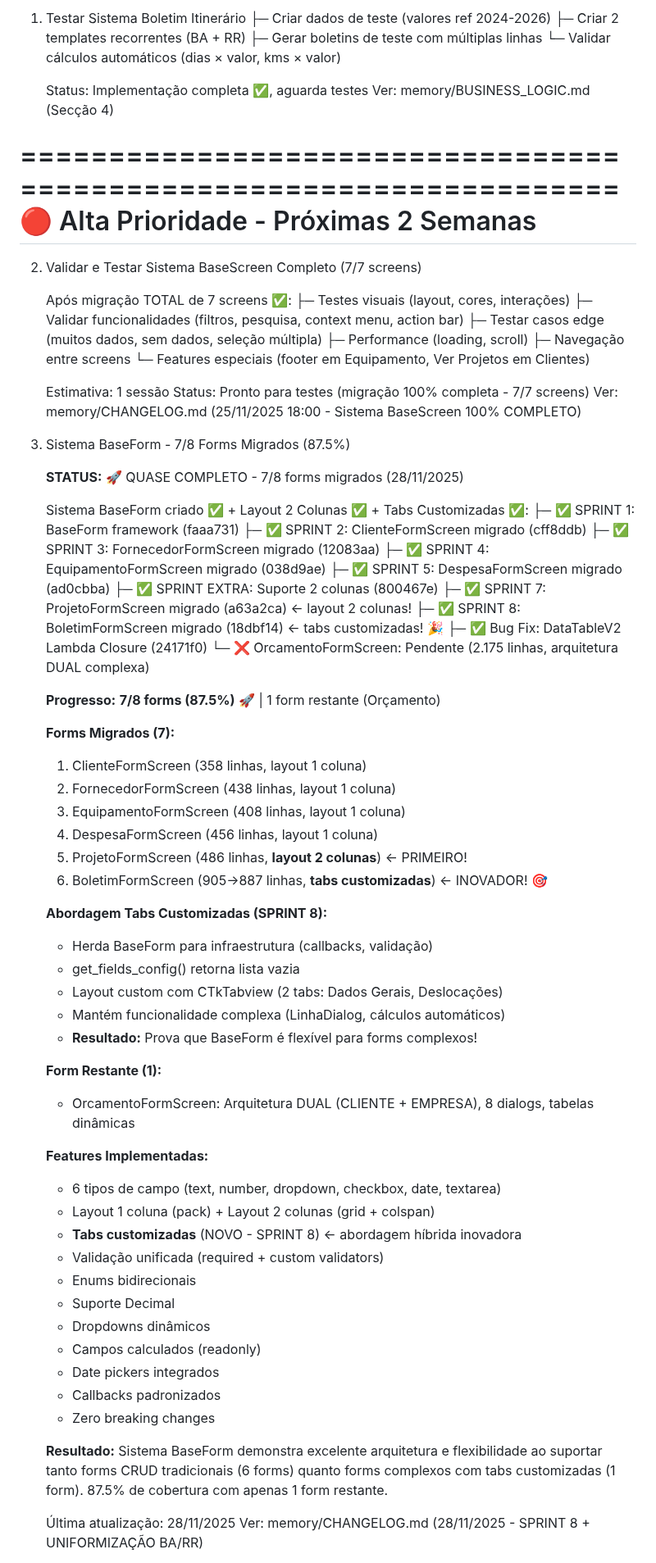
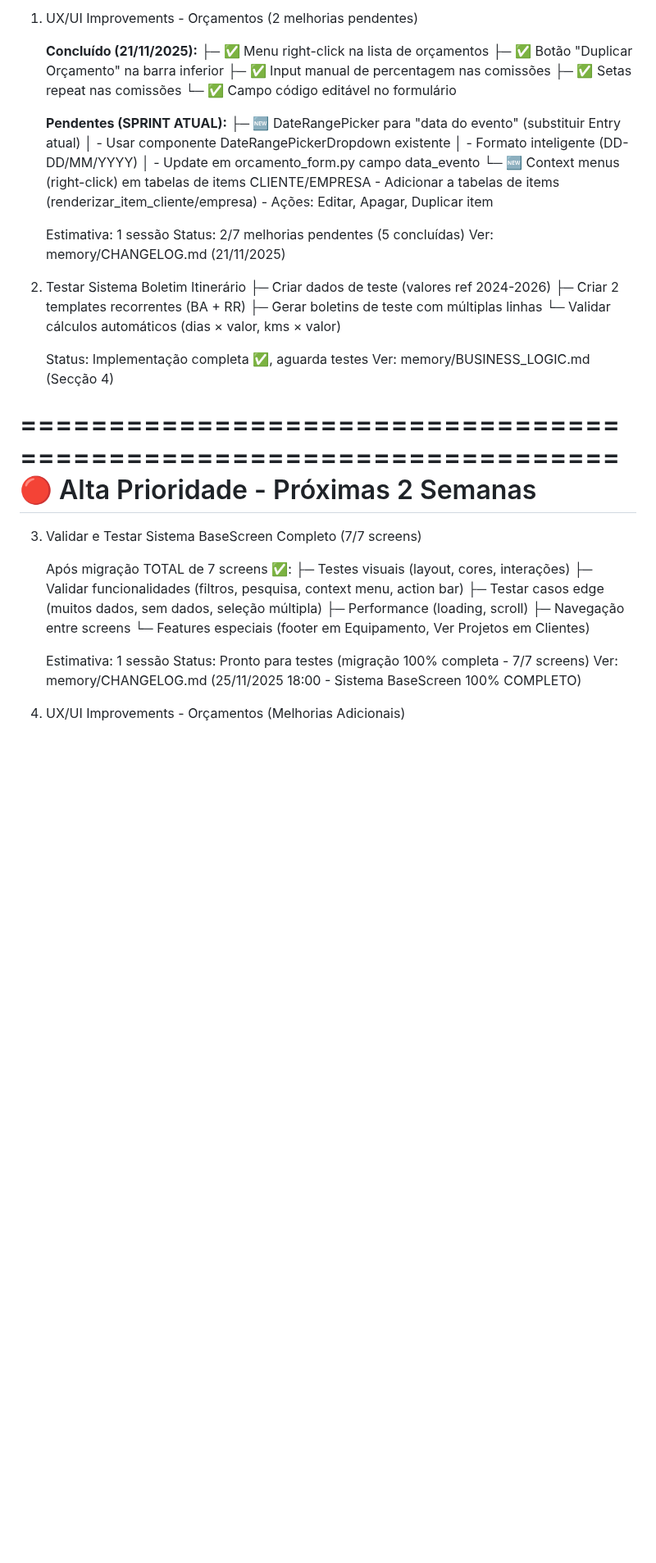
Before and after one commit to brun04maral/agora-contabilidade, a Markdown page: memory/TODO.md, the part around one of its changes. Shown at 82% size. Rendered like a GitHub page; blank space fills up the shorter version.

```diff
--- a/memory/TODO.md
+++ b/memory/TODO.md
@@ -16,6 +16,28 @@ LEGENDA DE PRIORIDADES
 ====================================================================
 
-1. Testar Sistema Boletim Itinerário
+1. UX/UI Improvements - Orçamentos (2 melhorias pendentes)
+
+   **Concluído (21/11/2025):**
+   ├─ ✅ Menu right-click na lista de orçamentos
+   ├─ ✅ Botão "Duplicar Orçamento" na barra inferior
+   ├─ ✅ Input manual de percentagem nas comissões
+   ├─ ✅ Setas repeat nas comissões
+   └─ ✅ Campo código editável no formulário
+
+   **Pendentes (SPRINT ATUAL):**
+   ├─ 🆕 DateRangePicker para "data do evento" (substituir Entry atual)
+   │   - Usar componente DateRangePickerDropdown existente
+   │   - Formato inteligente (DD-DD/MM/YYYY)
+   │   - Update em orcamento_form.py campo data_evento
+   └─ 🆕 Context menus (right-click) em tabelas de items CLIENTE/EMPRESA
+       - Adicionar a tabelas de items (renderizar_item_cliente/empresa)
+       - Ações: Editar, Apagar, Duplicar item
+
+   Estimativa: 1 sessão
+   Status: 2/7 melhorias pendentes (5 concluídas)
+   Ver: memory/CHANGELOG.md (21/11/2025)
+
+2. Testar Sistema Boletim Itinerário
    ├─ Criar dados de teste (valores ref 2024-2026)
    ├─ Criar 2 templates recorrentes (BA + RR)
    ├─ Gerar boletins de teste com múltiplas linhas
@@ -28,7 +50,7 @@ LEGENDA DE PRIORIDADES
 🔴 Alta Prioridade - Próximas 2 Semanas
 ====================================================================
 
-2. Validar e Testar Sistema BaseScreen Completo (7/7 screens)
+3. Validar e Testar Sistema BaseScreen Completo (7/7 screens)
 
    Após migração TOTAL de 7 screens ✅:
    ├─ Testes visuais (layout, cores, interações)
@@ -42,59 +64,5 @@ LEGENDA DE PRIORIDADES
    Status: Pronto para testes (migração 100% completa - 7/7 screens)
    Ver: memory/CHANGELOG.md (25/11/2025 18:00 - Sistema BaseScreen 100% COMPLETO)
 
-3. Sistema BaseForm - 7/8 Forms Migrados (87.5%)
+4. UX/UI Improvements - Orçamentos (Melhorias Adicionais)
 
-   **STATUS:** 🚀 QUASE COMPLETO - 7/8 forms migrados (28/11/2025)
-
-   Sistema BaseForm criado ✅ + Layout 2 Colunas ✅ + Tabs Customizadas ✅:
-   ├─ ✅ SPRINT 1: BaseForm framework (faaa731)
-   ├─ ✅ SPRINT 2: ClienteFormScreen migrado (cff8ddb)
-   ├─ ✅ SPRINT 3: FornecedorFormScreen migrado (12083aa)
-   ├─ ✅ SPRINT 4: EquipamentoFormScreen migrado (038d9ae)
-   ├─ ✅ SPRINT 5: DespesaFormScreen migrado (ad0cbba)
-   ├─ ✅ SPRINT EXTRA: Suporte 2 colunas (800467e)
-   ├─ ✅ SPRINT 7: ProjetoFormScreen migrado (a63a2ca) ← layout 2 colunas!
-   ├─ ✅ SPRINT 8: BoletimFormScreen migrado (18dbf14) ← tabs customizadas! 🎉
-   ├─ ✅ Bug Fix: DataTableV2 Lambda Closure (24171f0)
-   └─ ❌ OrcamentoFormScreen: Pendente (2.175 linhas, arquitetura DUAL complexa)
-
-   **Progresso:** **7/8 forms (87.5%)** 🚀 | 1 form restante (Orçamento)
-
-   **Forms Migrados (7):**
-   1. ClienteFormScreen (358 linhas, layout 1 coluna)
-   2. FornecedorFormScreen (438 linhas, layout 1 coluna)
-   3. EquipamentoFormScreen (408 linhas, layout 1 coluna)
-   4. DespesaFormScreen (456 linhas, layout 1 coluna)
-   5. ProjetoFormScreen (486 linhas, **layout 2 colunas**) ← PRIMEIRO!
-   6. BoletimFormScreen (905→887 linhas, **tabs customizadas**) ← INOVADOR! 🎯
-
-   **Abordagem Tabs Customizadas (SPRINT 8):**
-   - Herda BaseForm para infraestrutura (callbacks, validação)
-   - get_fields_config() retorna lista vazia
-   - Layout custom com CTkTabview (2 tabs: Dados Gerais, Deslocações)
-   - Mantém funcionalidade complexa (LinhaDialog, cálculos automáticos)
-   - **Resultado:** Prova que BaseForm é flexível para forms complexos!
-
-   **Form Restante (1):**
-   - OrcamentoFormScreen: Arquitetura DUAL (CLIENTE + EMPRESA), 8 dialogs, tabelas dinâmicas
-
-   **Features Implementadas:**
-   - 6 tipos de campo (text, number, dropdown, checkbox, date, textarea)
-   - Layout 1 coluna (pack) + Layout 2 colunas (grid + colspan)
-   - **Tabs customizadas** (NOVO - SPRINT 8) ← abordagem híbrida inovadora
-   - Validação unificada (required + custom validators)
-   - Enums bidirecionais
-   - Suporte Decimal
-   - Dropdowns dinâmicos
-   - Campos calculados (readonly)
-   - Date pickers integrados
-   - Callbacks padronizados
-   - Zero breaking changes
-
-   **Resultado:** Sistema BaseForm demonstra excelente arquitetura e flexibilidade ao suportar
-   tanto forms CRUD tradicionais (6 forms) quanto forms complexos com tabs customizadas (1 form).
-   87.5% de cobertura com apenas 1 form restante.
-
-   Última atualização: 28/11/2025
-   Ver: memory/CHANGELOG.md (28/11/2025 - SPRINT 8 + UNIFORMIZAÇÃO BA/RR)
-
```
Also changed, not shown: other parts of memory/TODO.md (+25 -45 lines), memory/CURRENT_STATE.md (+10 -7 lines), memory/README.md (+8 -8 lines).
